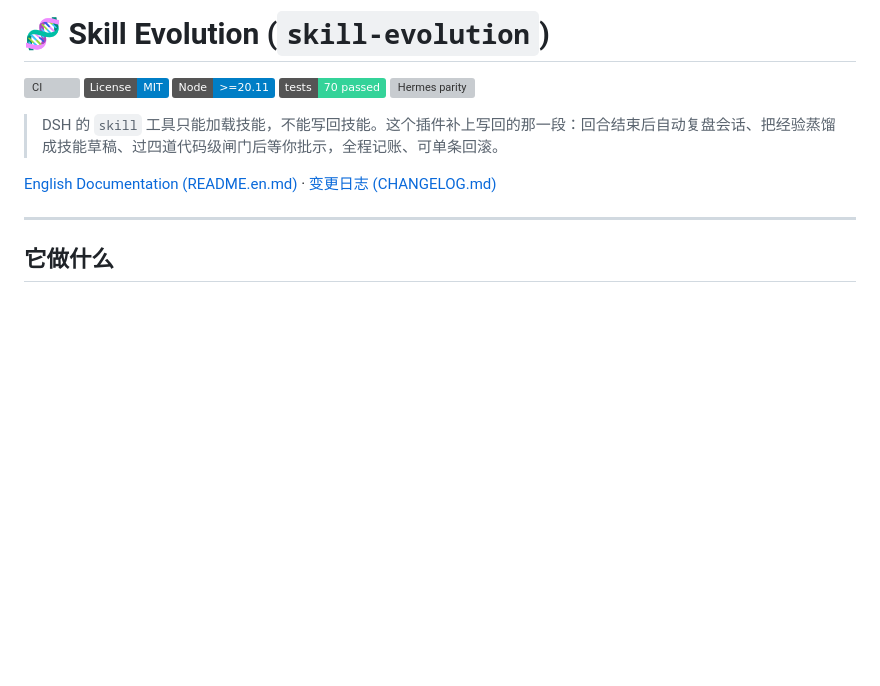
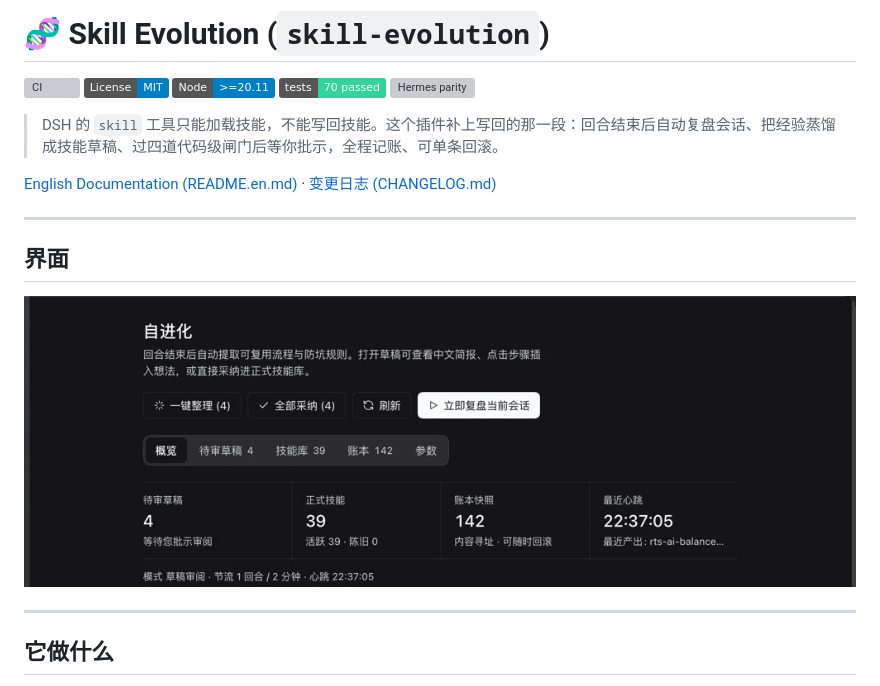
Before and after one commit to veritaswiki/skill-evolution, a Markdown page: README.md, the part around the change. Rendered like a GitHub page; pictures changed too: assets/screenshots/workbench.png (added); badges without logos; blank space fills up the shorter version; grey boxes are pictures that could not be loaded.

```diff
--- a/README.md
+++ b/README.md
@@ -9,6 +9,12 @@
 > DSH 的 `skill` 工具只能加载技能，不能写回技能。这个插件补上写回的那一段：回合结束后自动复盘会话、把经验蒸馏成技能草稿、过四道代码级闸门后等你批示，全程记账、可单条回滚。
 
 [English Documentation (README.en.md)](./README.en.md) · [变更日志 (CHANGELOG.md)](./CHANGELOG.md)
+
+---
+
+## 界面
+
+![自进化工作台：概览统计（待审草稿 / 正式技能 / 账本快照 / 最近心跳）与审阅入口](assets/screenshots/workbench.png)
 
 ---
 
```
Also changed, not shown: README.en.md (+6 -0 lines), 2 other files.
